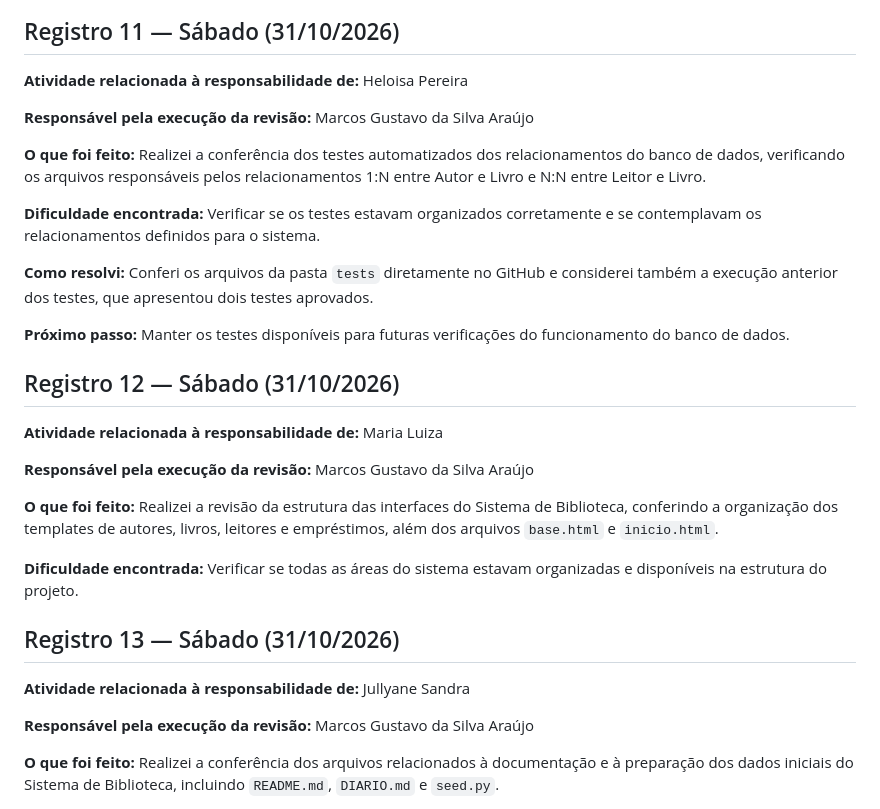
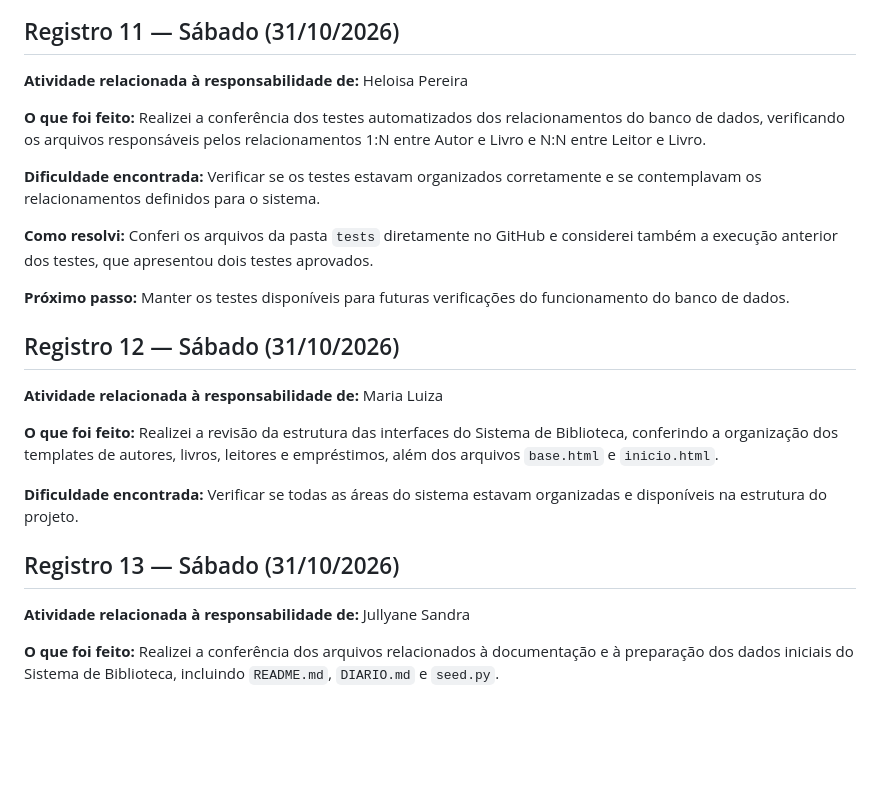
Before and after one commit to m4rcosgustavo/projeto_sistema_biblioteca, a Markdown page: DIARIO.md, the part around the change. Rendered like a GitHub page; blank space fills up the shorter version.

Commit message:
Remove reviewer names from diary entries
Removed the responsible reviewer name from multiple entries in the diary.

```diff
--- a/DIARIO.md
+++ b/DIARIO.md
@@ -139,8 +139,6 @@ Testar as interfaces integradas à funcionalidade de registro de empréstimos.
 
 **Atividade relacionada à responsabilidade de:** Heloisa Pereira
 
-**Responsável pela execução da revisão:** Marcos Gustavo da Silva Araújo
-
 **O que foi feito:** Realizei a conferência dos testes automatizados dos relacionamentos do banco de dados, verificando os arquivos responsáveis pelos relacionamentos 1:N entre Autor e Livro e N:N entre Leitor e Livro.
 
 **Dificuldade encontrada:** Verificar se os testes estavam organizados corretamente e se contemplavam os relacionamentos definidos para o sistema.
@@ -153,8 +151,6 @@ Testar as interfaces integradas à funcionalidade de registro de empréstimos.
 
 **Atividade relacionada à responsabilidade de:** Maria Luiza
 
-**Responsável pela execução da revisão:** Marcos Gustavo da Silva Araújo
-
 **O que foi feito:** Realizei a revisão da estrutura das interfaces do Sistema de Biblioteca, conferindo a organização dos templates de autores, livros, leitores e empréstimos, além dos arquivos `base.html` e `inicio.html`.
 
 **Dificuldade encontrada:** Verificar se todas as áreas do sistema estavam organizadas e disponíveis na estrutura do projeto.
@@ -162,8 +158,6 @@ Testar as interfaces integradas à funcionalidade de registro de empréstimos.
 ## Registro 13 — Sábado (31/10/2026)
 
 **Atividade relacionada à responsabilidade de:** Jullyane Sandra
-
-**Responsável pela execução da revisão:** Marcos Gustavo da Silva Araújo
 
 **O que foi feito:** Realizei a conferência dos arquivos relacionados à documentação e à preparação dos dados iniciais do Sistema de Biblioteca, incluindo `README.md`, `DIARIO.md` e `seed.py`.
 
```
